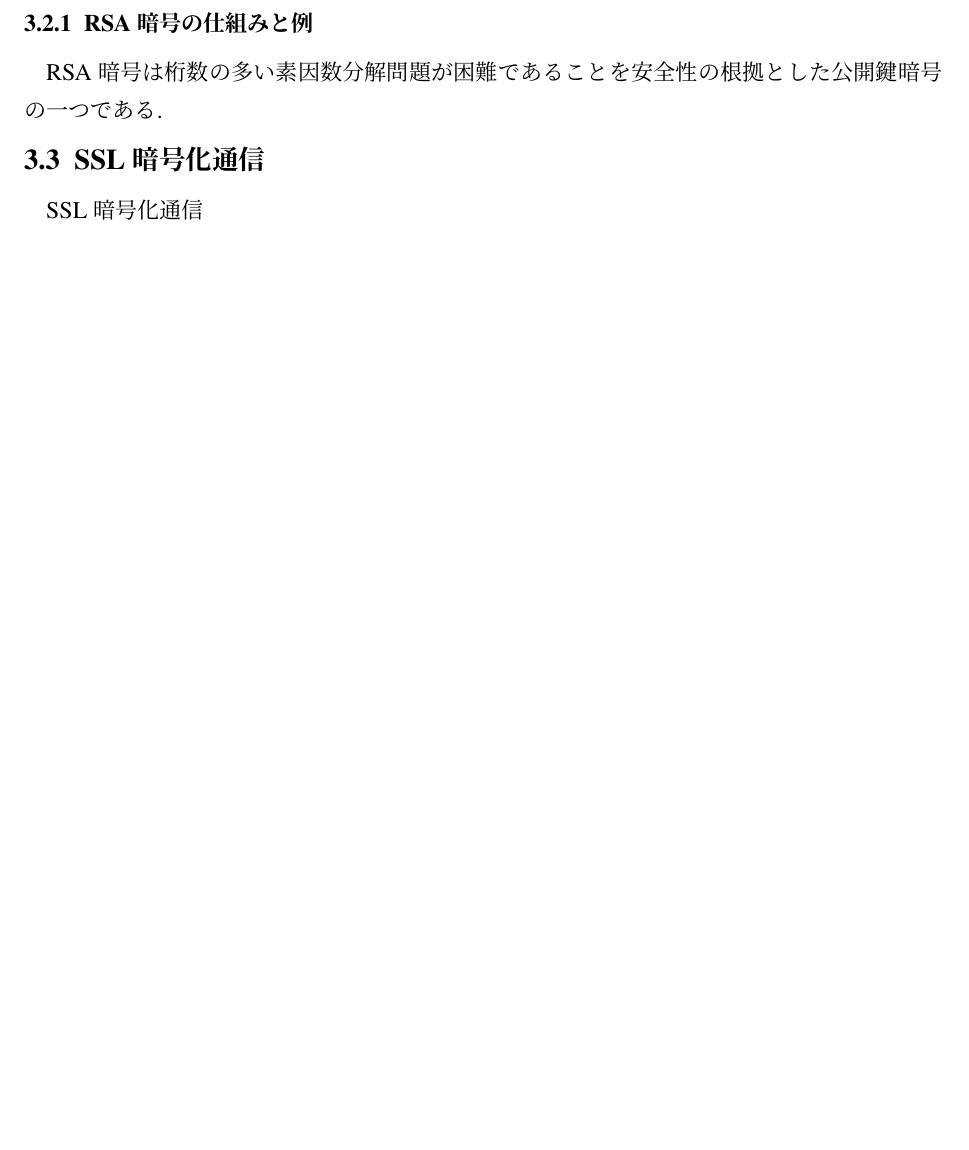
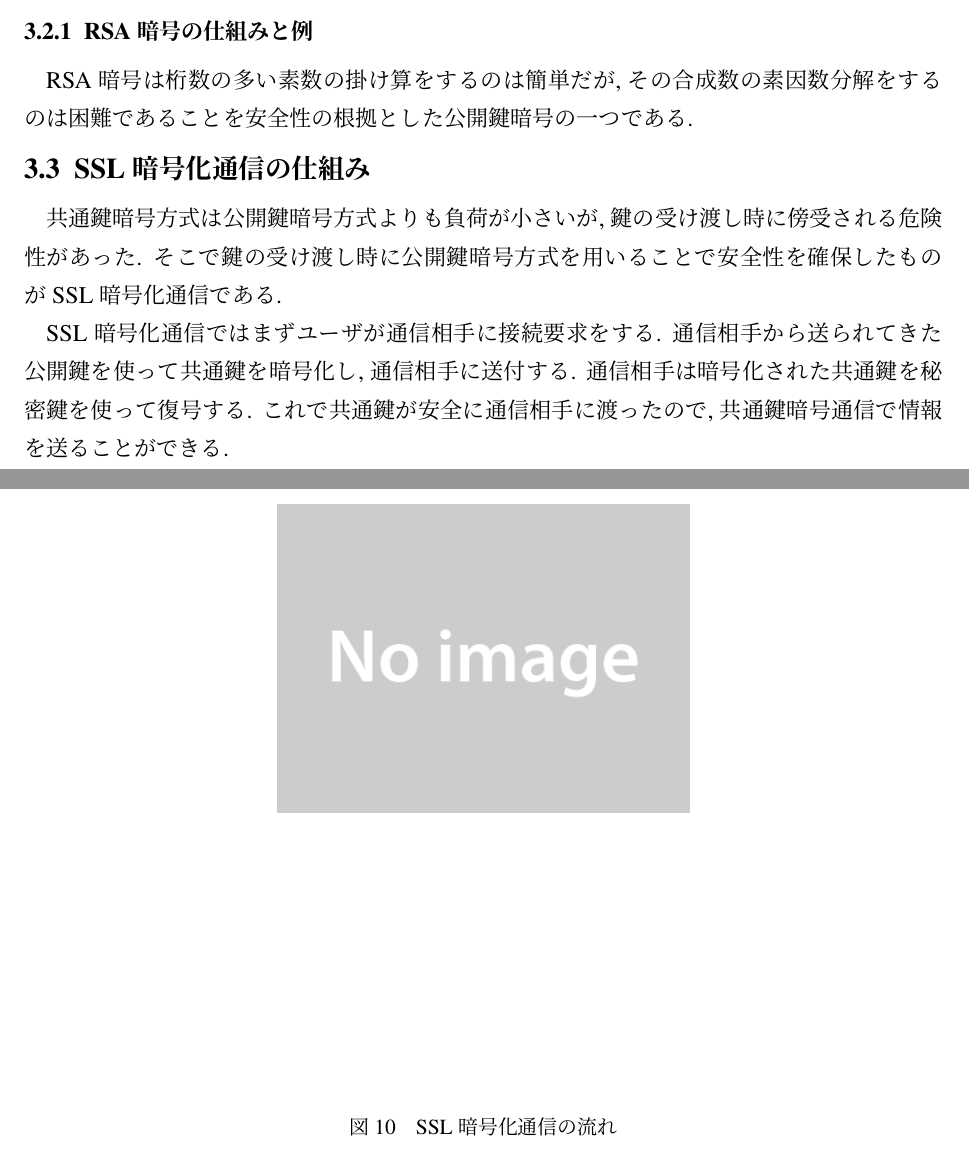
Before and after one commit to AbeKishun/soturon_abe, a LaTeX document (tex/卒論.tex): part of page 5 of 5 before the commit and two parts of pages 7 and 8 of 9 after it, the two joined at a grey line, cut so that both start at the same text, the shorter picture padded with empty space. Compiled offline with pLaTeX and dvipdfmx.

Commit message:
暗号について進めた

```diff
--- a/tex/卒論.tex
+++ b/tex/卒論.tex
@@ -68,6 +68,20 @@
 
 \subsection{共通鍵暗号}
 暗号化と復号に同じ鍵を用いる暗号の方式である.
+通信相手に鍵を送り,その鍵を用いて情報を暗号化する.
+暗号化された情報が送られてきたら,同じ鍵を使って復号する.
+
+
+\begin{figure}[H]
+\centering
+\includegraphics[width=9cm]{noimage.pdf}
+\caption{共通鍵暗号通信の流れ}
+\label{fig:no}
+\end{figure}
+
+共通鍵暗号通信では暗号化と同じ鍵を使っているため,鍵を送る際に第三者に傍受される危険がある.
+また同じ鍵を複数のユーザーで使用すると,他のユーザーが復号する危険性があるため,ユーザーごとに鍵を生成する必要がある.
+
 
 
 \subsubsection{換字式暗号の仕組みと例}
@@ -102,4 +116,20 @@
 
 
 \subsection{公開鍵暗号}
+
 暗号化と復号に別の手順を用いる暗号方式である.
+ユーザは秘密鍵から公開鍵を生成する.
+通信相手に送る鍵を公開鍵と呼び,自分の手元に保管しておく鍵を秘密鍵と呼ぶ.
+公開鍵を通信相手に送り,通信相手は公開鍵を使って情報を暗号化する.
+ユーザは受け取った暗号化された情報を秘密鍵を用いて復号する.
+
+公開鍵暗号では「閉じることはできても開けることができないこと」を安全の根拠としており,一方向関数である素因数分解や楕円曲線が使われる.
+
+
+
+\begin{figure}[H]
+\centering
+\includegraphics[width=9cm]{noimage.pdf}
+\caption{公開鍵暗号通信の流れ}
+\label{fig:no}
+\end{figure}
@@ -106,9 +146,34 @@
+\centering
+\includegraphics[width=9cm]{noimage.pdf}
+\caption{公開鍵暗号における電子署名の流れ}
+\label{fig:no}
+\end{figure}
+
+
+
 
 \subsubsection{RSA暗号の仕組みと例}
-RSA暗号は桁数の多い素因数分解問題が困難であることを安全性の根拠とした公開鍵暗号の一つである.
+RSA暗号は桁数の多い素数の掛け算をするのは簡単だが,その合成数の素因数分解をするのは困難であることを安全性の根拠とした公開鍵暗号の一つである.
 
-\subsection{SSL暗号化通信}
-SSL暗号化通信
+
+
+\subsection{SSL暗号化通信の仕組み}
+共通鍵暗号方式は公開鍵暗号方式よりも負荷が小さいが,鍵の受け渡し時に傍受される危険性があった.
+そこで鍵の受け渡し時に公開鍵暗号方式を用いることで安全性を確保したものがSSL暗号化通信である.
+
+SSL暗号化通信ではまずユーザが通信相手に接続要求をする.
+通信相手から送られてきた公開鍵を使って共通鍵を暗号化し,通信相手に送付する.
+通信相手は暗号化された共通鍵を秘密鍵を使って復号する.
+これで共通鍵が安全に通信相手に渡ったので,共通鍵暗号通信で情報を送ることができる.
+
+
+
+\begin{figure}[H]
+\centering
+\includegraphics[width=9cm]{noimage.pdf}
+\caption{SSL暗号化通信の流れ}
+\label{fig:no}
+\end{figure}
 
 
 
```
Also changed, not shown: tex/noimage.pdf (added), tex/noimage.png (added), tex/卒論.pdf, tex/卒論.tex (10 more changed lines), 3 other files.
